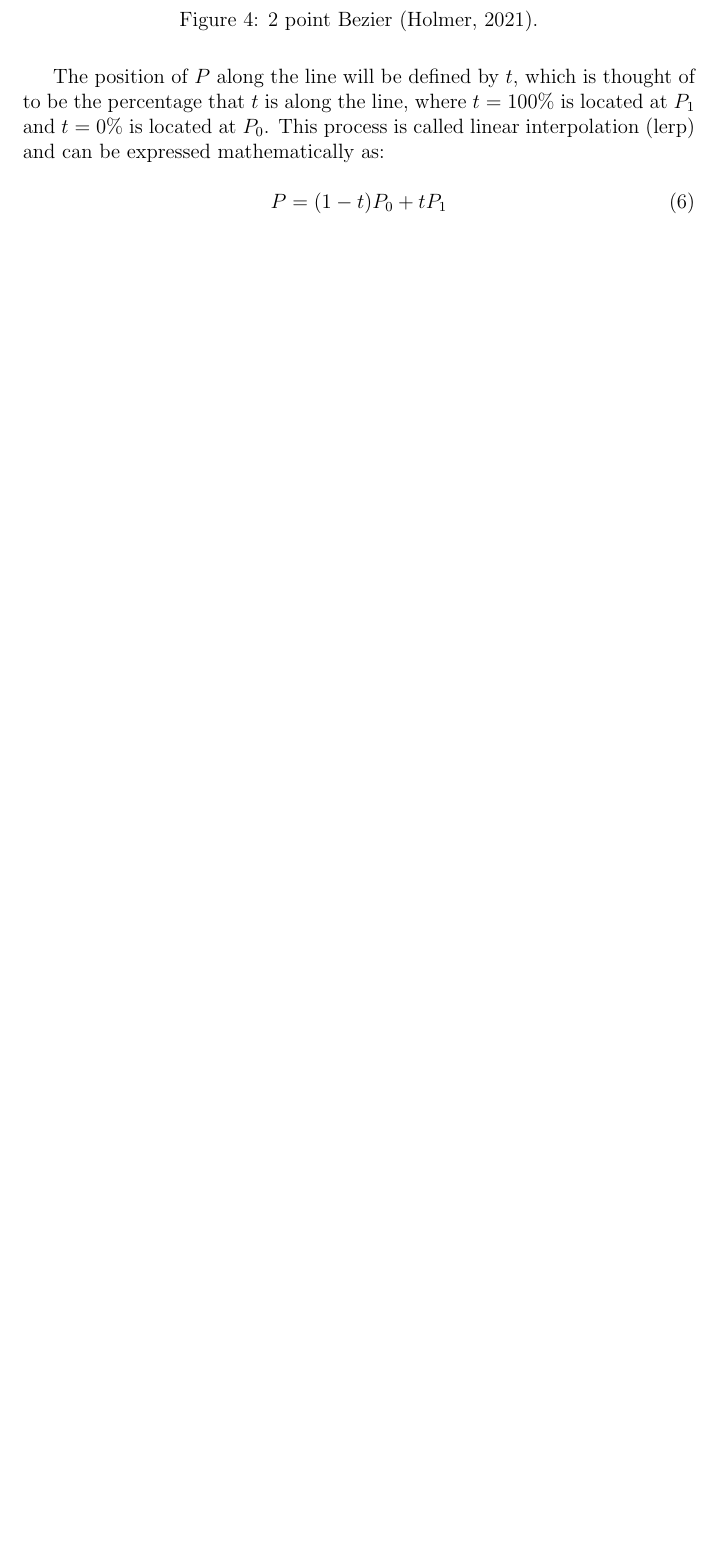
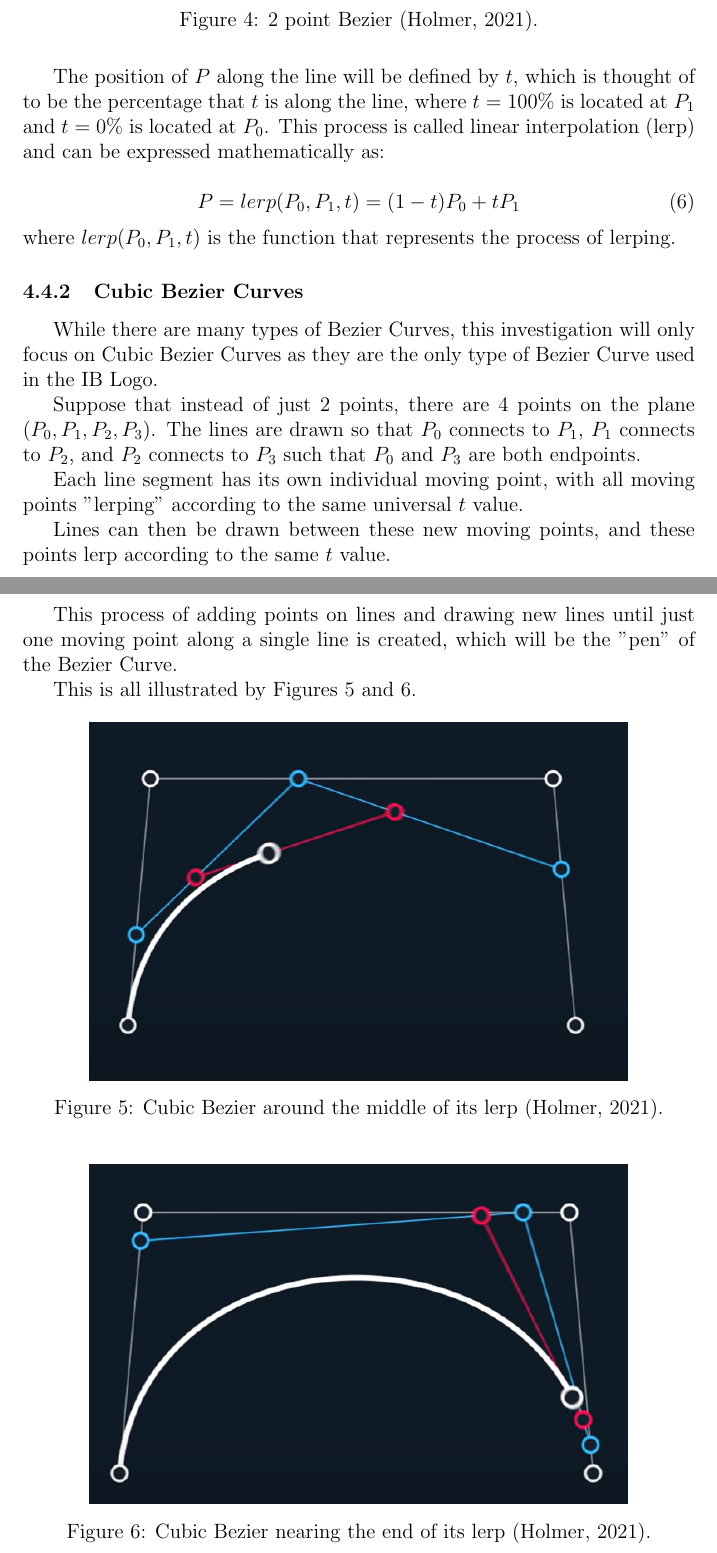
Before and after one commit to chene0/Drawing-with-the-Fourier-Series-Math-IA, a LaTeX document (Producing the IB Logo with the Fourier Series.tex): part of page 10 of 13 before the commit and two parts of pages 10 and 11 of 15 after it, the two joined at a grey line, cut so that both start at the same text, the shorter picture padded with empty space. Compiled offline with pdfLaTeX.

Commit message:
asdlkfjalsdflkjsadfhjlasdkf

```diff
--- a/Producing the IB Logo with the Fourier Series.tex
+++ b/Producing the IB Logo with the Fourier Series.tex
@@ -327,5 +327,45 @@ at \(P_0\). This process is called linear interpolation (lerp) and
 can be expressed mathematically as:
 
 \begin{equation}
-    P = (1-t)P_0 + tP_1
+    P = lerp(P_0, P_1, t) = (1-t)P_0 + tP_1
+    \label{eq:lerp_def}
 \end{equation}
+where \(lerp(P_0, P_1, t)\) is the function that represents the
+process of lerping.
+
+
+\subsubsection{Cubic Bezier Curves}
+
+While there are many types of Bezier Curves, this investigation will
+only focus on Cubic Bezier Curves as they are the only type of Bezier
+Curve used in the IB Logo.
+
+Suppose that instead of just 2 points, there are 4 points on the
+plane (\(P_0, P_1, P_2, P_3\)). The lines are drawn so that
+\(P_0\) connects to \(P_1\), \(P_1\) connects to \(P_2\), and
+\(P_2\) connects to \(P_3\) such that \(P_0\) and \(P_3\) are both
+endpoints.
+
+Each line segment has its own individual moving point, with all moving
+points "lerping" according to the same universal \(t\) value.
+
+Lines can then be drawn between these new moving points, and
+these points lerp according to the same \(t\) value.
+
+This process of adding points on lines and drawing new lines
+until just one moving point along a single line is created, which
+will be the "pen" of the Bezier Curve.
+
+This is all illustrated by Figures \ref*{fig:cubic_ill_mid} and \ref*{fig:cubic_ill_end}.
+
+\begin{figure}[H]
+    \centering
+    \includegraphics[width=.8\textwidth]{cubic_ill_mid.png}
+    \caption{Cubic Bezier around the middle of its lerp \protect\cite{holmerBeautyBezierCurves2021}.}
+    \label{fig:cubic_ill_mid}
+\end{figure}
+
+\begin{figure}[H]
+    \centering
+    \includegraphics[width=.8\textwidth]{cubic_ill_end.png}
+    \caption{Cubic Bezier nearing the end of its lerp \protect\cite{holmerBeautyBezierCurves2021}.}
```
Also changed, not shown: IB MATH IA.bib (+2 -1 lines), IB_MATH_IA.bib (+2 -1 lines), Figures/cubic_ill_end.png (added), Figures/cubic_ill_mid.png (added), Figures/labelled_cubic.png (added), Producing the IB Logo with the Fourier Series.pdf, Producing the IB Logo with the Fourier Series.tex (61 more changed lines).
